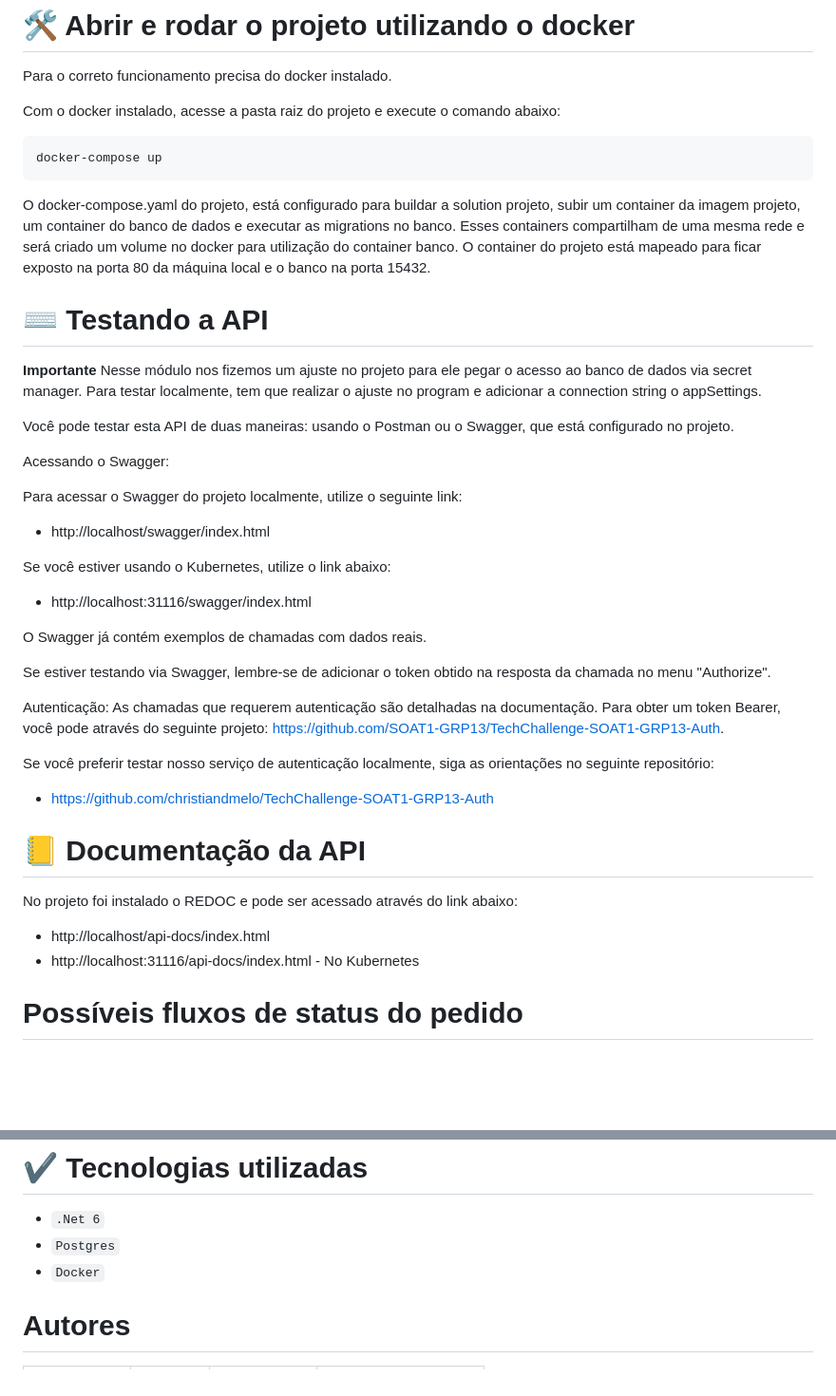
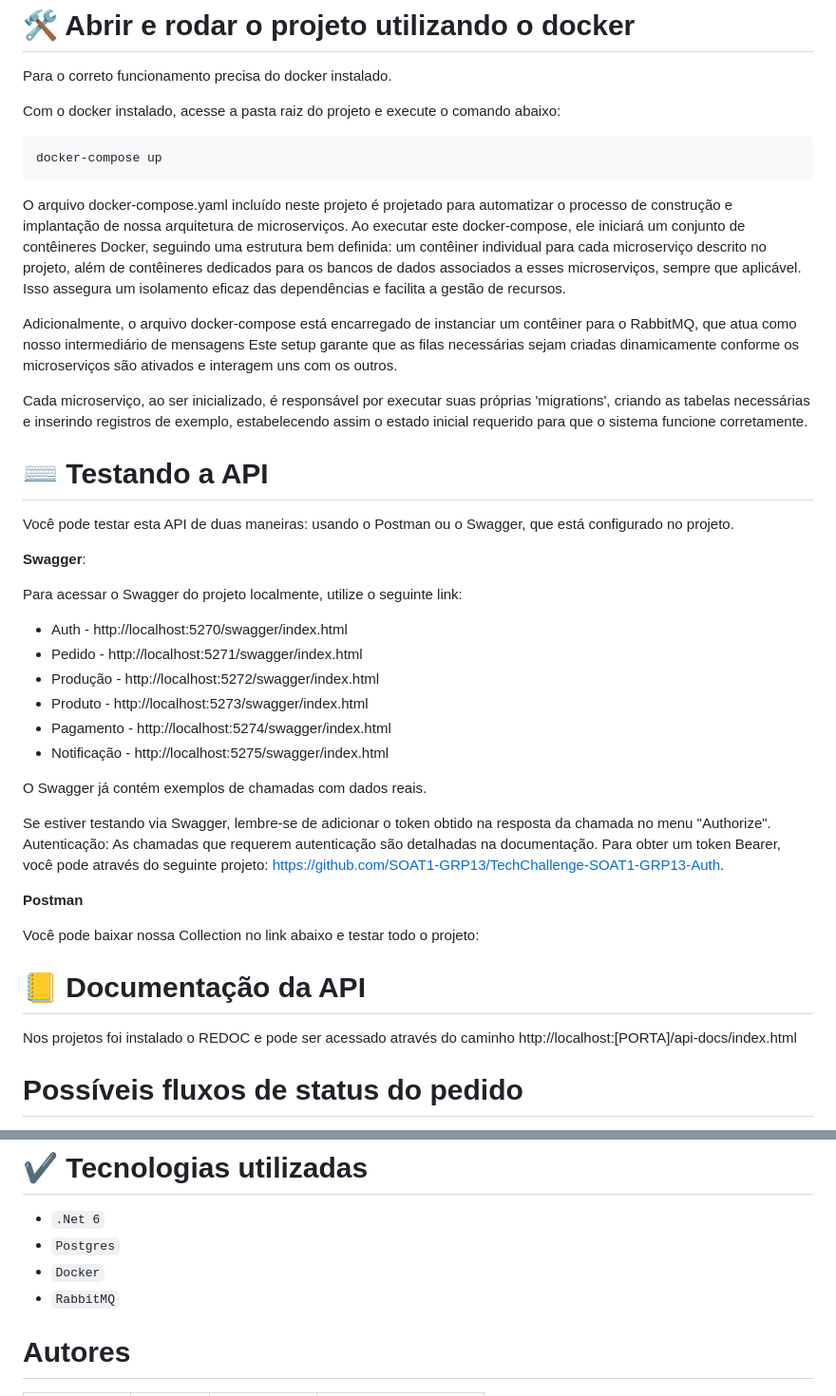
Before and after one commit to SOAT1-GRP13/TechChallenge, a Markdown page: README.md, 2 parts joined by grey strips. Shown at 95% size. GitHub-like rendering; blank space fills up the shorter version.

````diff
--- a/README.md
+++ b/README.md
@@ -64,42 +68,41 @@ Com o docker instalado, acesse a pasta raiz do projeto e execute o comando abaix
 docker-compose up
 ```
 
-O docker-compose.yaml do projeto, está configurado para buildar a solution projeto, subir um container da imagem projeto, um container do banco de dados e executar as migrations no banco.
-Esses containers compartilham de uma mesma rede e será criado um volume no docker para utilização do container banco.
-O container do projeto está mapeado para ficar exposto na porta 80 da máquina local e o banco na porta 15432.
+O arquivo docker-compose.yaml incluído neste projeto é projetado para automatizar o processo de construção e implantação de nossa arquitetura de microserviços. Ao executar este docker-compose, ele iniciará um conjunto de contêineres Docker, seguindo uma estrutura bem definida: um contêiner individual para cada microserviço descrito no projeto, além de contêineres dedicados para os bancos de dados associados a esses microserviços, sempre que aplicável. Isso assegura um isolamento eficaz das dependências e facilita a gestão de recursos.
+
+Adicionalmente, o arquivo docker-compose está encarregado de instanciar um contêiner para o RabbitMQ, que atua como nosso intermediário de mensagens Este setup garante que as filas necessárias sejam criadas dinamicamente conforme os microserviços são ativados e interagem uns com os outros.
+
+Cada microserviço, ao ser inicializado, é responsável por executar suas próprias 'migrations', criando as tabelas necessárias e inserindo registros de exemplo, estabelecendo assim o estado inicial requerido para que o sistema funcione corretamente.
 
 # ⌨️ Testando a API
 
-**Importante**
-Nesse módulo nos fizemos um ajuste no projeto para ele pegar o acesso ao banco de dados via secret manager. Para testar localmente, tem que realizar o ajuste no program e adicionar a connection string o appSettings.
-
 Você pode testar esta API de duas maneiras: usando o Postman ou o Swagger, que está configurado no projeto.
 
-Acessando o Swagger:
+**Swagger**:
 
 Para acessar o Swagger do projeto localmente, utilize o seguinte link:
-- http://localhost/swagger/index.html
-
-Se você estiver usando o Kubernetes, utilize o link abaixo:
-- http://localhost:31116/swagger/index.html
+- Auth - http://localhost:5270/swagger/index.html
+- Pedido - http://localhost:5271/swagger/index.html
+- Produção - http://localhost:5272/swagger/index.html
+- Produto - http://localhost:5273/swagger/index.html
+- Pagamento - http://localhost:5274/swagger/index.html
+- Notificação - http://localhost:5275/swagger/index.html
 
 O Swagger já contém exemplos de chamadas com dados reais.
 
 Se estiver testando via Swagger, lembre-se de adicionar o token obtido na resposta da chamada no menu "Authorize".
-
 Autenticação:
 As chamadas que requerem autenticação são detalhadas na documentação. Para obter um token Bearer, você pode através do seguinte projeto: https://github.com/SOAT1-GRP13/TechChallenge-SOAT1-GRP13-Auth.
 
-Se você preferir testar nosso serviço de autenticação localmente, siga as orientações no seguinte repositório:
-- https://github.com/christiandmelo/TechChallenge-SOAT1-GRP13-Auth
+**Postman**
+
+Você pode baixar nossa Collection no link abaixo e testar todo o projeto:
+
 
 
 # 📒 Documentação da API
 
-No projeto foi instalado o REDOC e pode ser acessado através do link abaixo:
-
-- http://localhost/api-docs/index.html
-- http://localhost:31116/api-docs/index.html - No Kubernetes
+Nos projetos foi instalado o REDOC e pode ser acessado através do caminho http://localhost:[PORTA]/api-docs/index.html
 
 # Possíveis fluxos de status do pedido
 
@@ -114,6 +117,7 @@ No projeto foi instalado o REDOC e pode ser acessado através do link abaixo:
 - ``.Net 6``
 - ``Postgres``
 - ``Docker``
+- ``RabbitMQ``
 
 
 # Autores
````
Also changed, not shown: other parts of README.md (+12 -8 lines).
